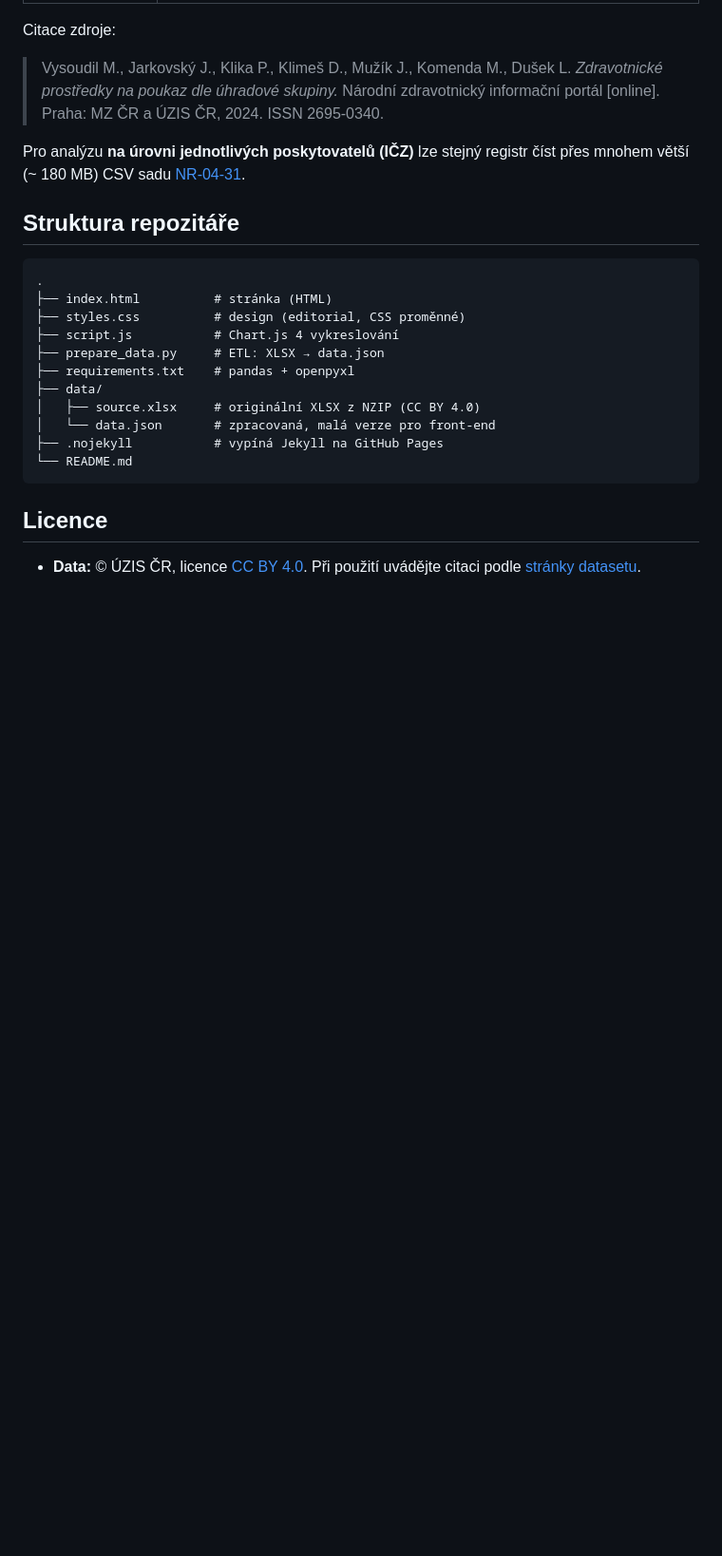
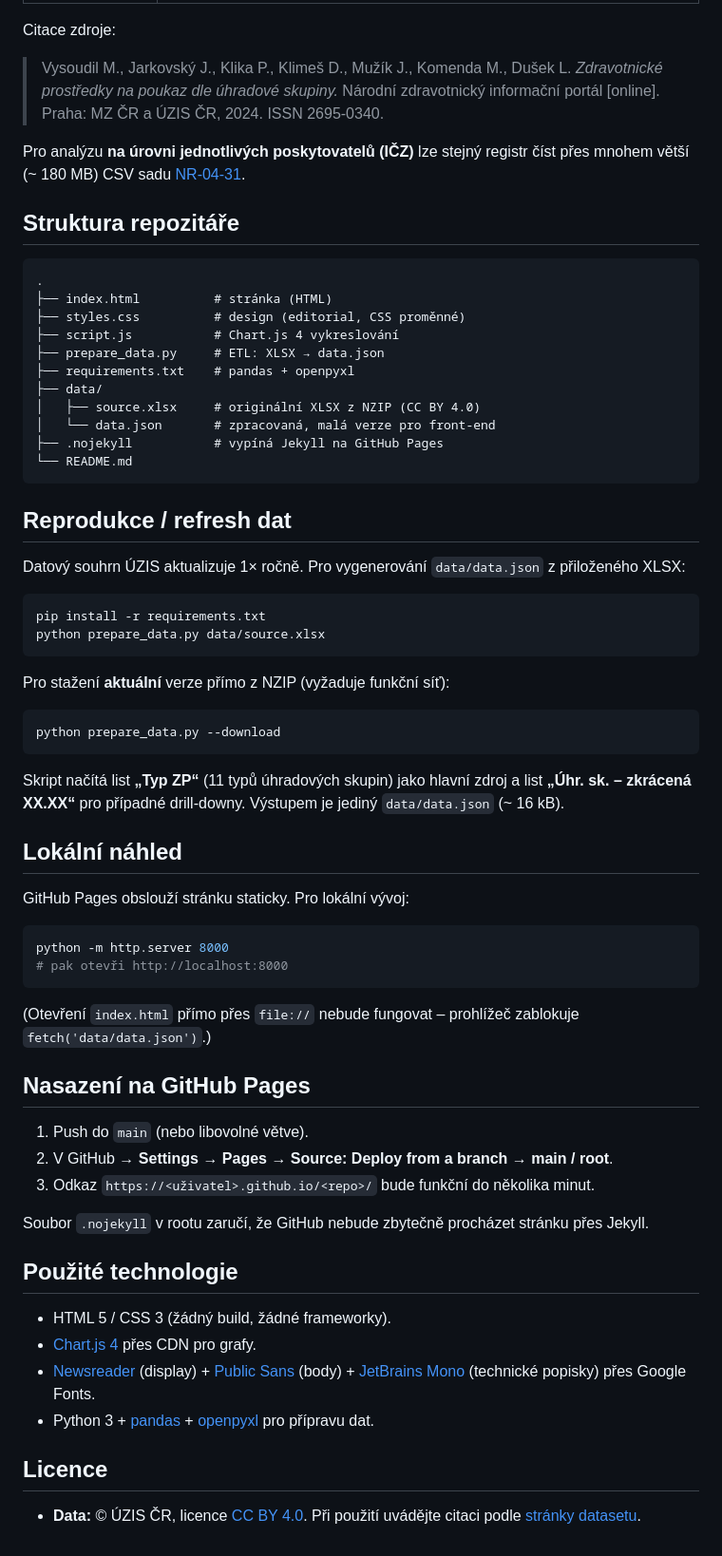
Before and after one commit to blair-droid/uzis, a Markdown page: README.md, the part around one of its changes. Shown at 95% size. GitHub-like rendering; blank space fills up the shorter version.

Commit message:
Update README
Added sections for data reproduction, local preview, and GitHub Pages deployment.

````diff
--- a/README.md
+++ b/README.md
@@ -50,6 +50,49 @@ Pro analýzu **na úrovni jednotlivých poskytovatelů (IČZ)** lze stejný regi
 └── README.md
 ```
 
+## Reprodukce / refresh dat
+
+Datový souhrn ÚZIS aktualizuje 1× ročně. Pro vygenerování `data/data.json` z přiloženého XLSX:
+
+```bash
+pip install -r requirements.txt
+python prepare_data.py data/source.xlsx
+```
+
+Pro stažení **aktuální** verze přímo z NZIP (vyžaduje funkční síť):
+
+```bash
+python prepare_data.py --download
+```
+
+Skript načítá list **„Typ ZP“** (11 typů úhradových skupin) jako hlavní zdroj a list **„Úhr. sk. – zkrácená XX.XX“** pro případné drill-downy. Výstupem je jediný `data/data.json` (~ 16 kB).
+
+## Lokální náhled
+
+GitHub Pages obslouží stránku staticky. Pro lokální vývoj:
+
+```bash
+python -m http.server 8000
+# pak otevři http://localhost:8000
+```
+
+(Otevření `index.html` přímo přes `file://` nebude fungovat – prohlížeč zablokuje `fetch('data/data.json')`.)
+
+## Nasazení na GitHub Pages
+
+1. Push do `main` (nebo libovolné větve).
+2. V GitHub → **Settings → Pages → Source: Deploy from a branch → main / root**.
+3. Odkaz `https://<uživatel>.github.io/<repo>/` bude funkční do několika minut.
+
+Soubor `.nojekyll` v rootu zaručí, že GitHub nebude zbytečně procházet stránku přes Jekyll.
+
+## Použité technologie
+
+- HTML 5 / CSS 3 (žádný build, žádné frameworky).
+- [Chart.js 4](https://www.chartjs.org) přes CDN pro grafy.
+- [Newsreader](https://fonts.google.com/specimen/Newsreader) (display) + [Public Sans](https://fonts.google.com/specimen/Public+Sans) (body) + [JetBrains Mono](https://fonts.google.com/specimen/JetBrains+Mono) (technické popisky) přes Google Fonts.
+- Python 3 + [pandas](https://pandas.pydata.org/) + [openpyxl](https://openpyxl.readthedocs.io/) pro přípravu dat.
+
 ## Licence
 
 - **Data:** © ÚZIS ČR, licence [CC BY 4.0](https://creativecommons.org/licenses/by/4.0/deed.cs). Při použití uvádějte citaci podle [stránky datasetu](https://www.nzip.cz/data/2215-zdravotnicke-prostredky-poukaz-uhradova-skupina-datovy-souhrn).
````
Also changed, not shown: other parts of README.md (+1 -1 lines).
